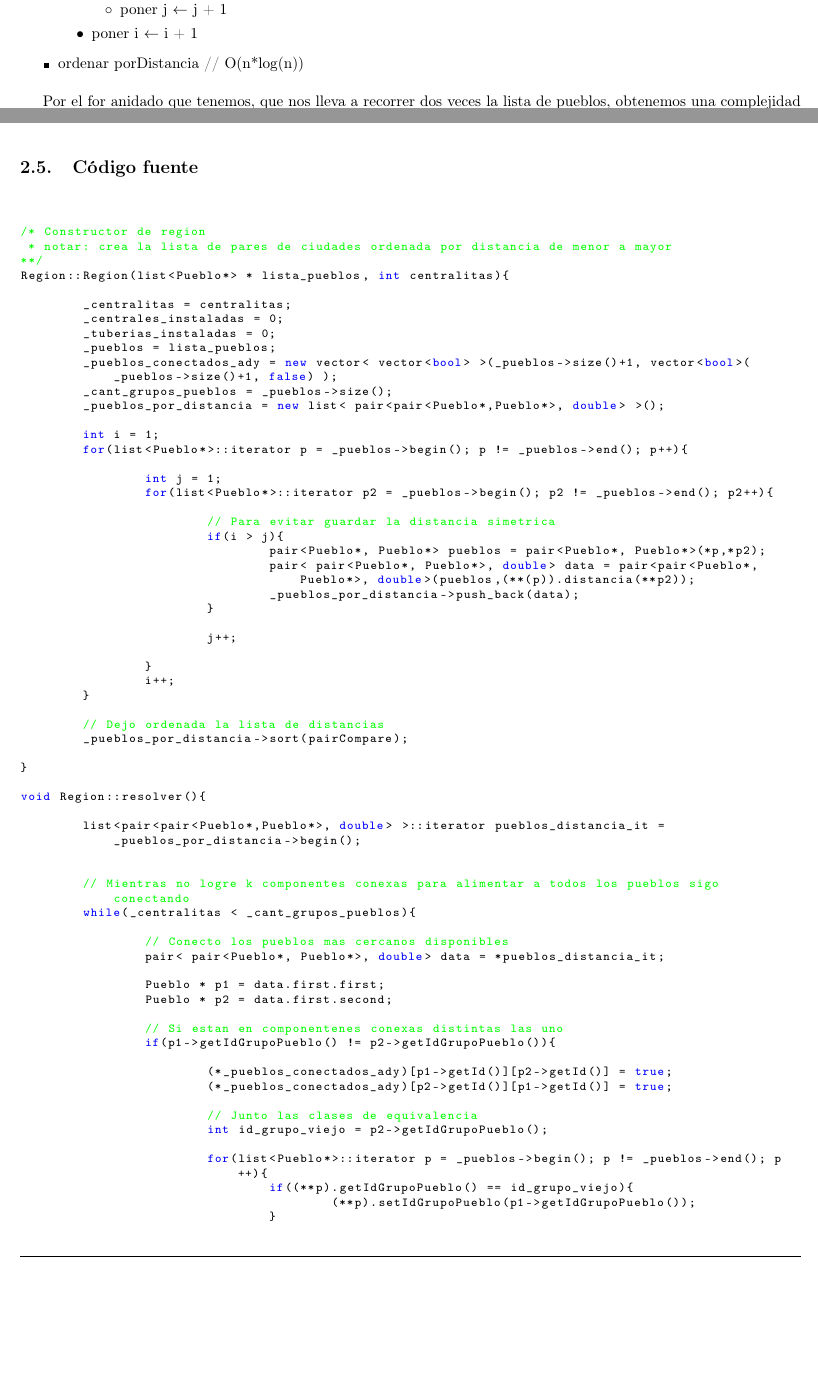
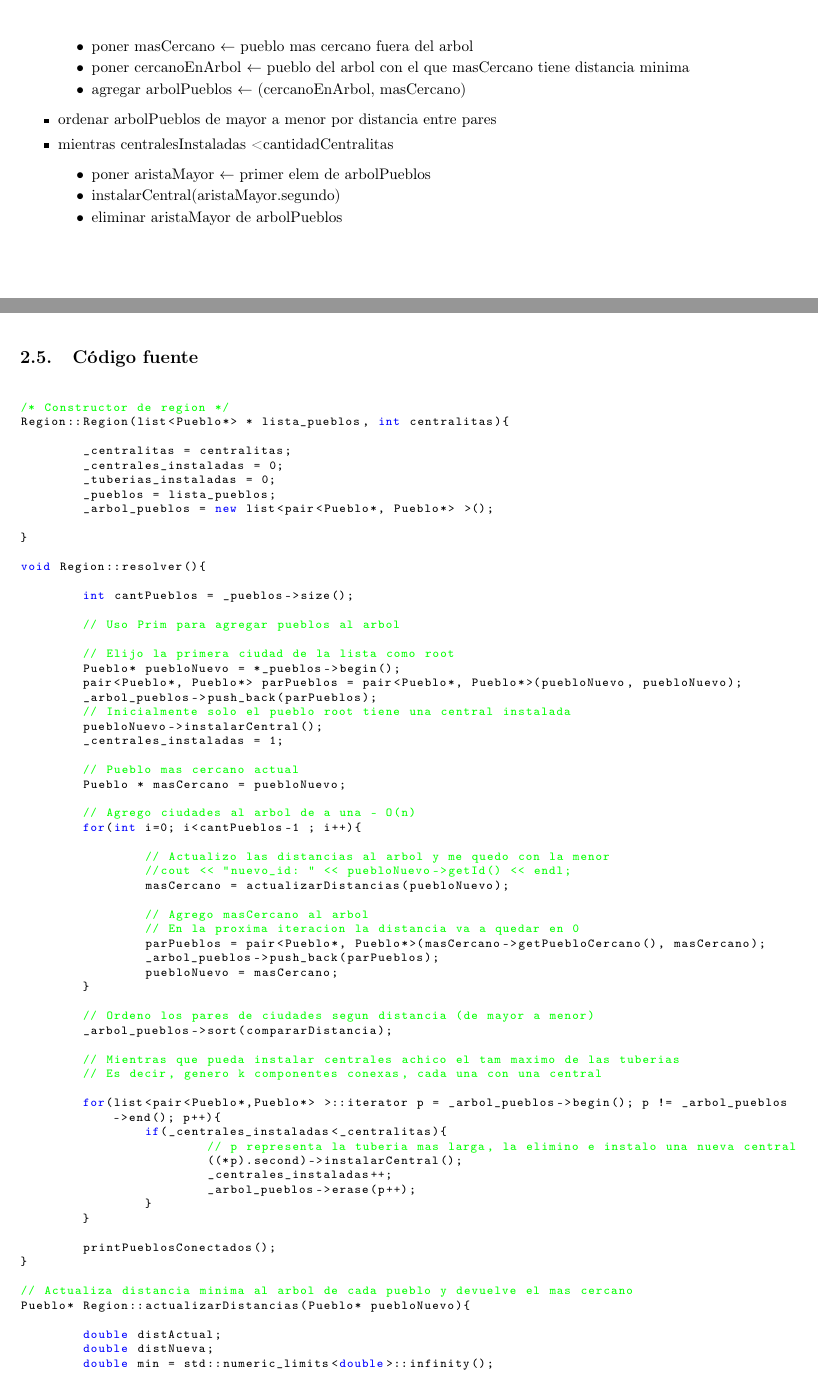
Before and after one commit to matguer/algoritmos3, a LaTeX document (tp2/informe/informe.tex, which reads tp2/informe/ej2.tex): two parts of pages 11 and 12 of 15 before the commit and two parts of pages 12 and 13 of 16 after it, joined at a grey line, cut at the place of the change, the shorter picture padded with empty space. Compiled offline with pdfLaTeX.

Commit message:
*Informe ej2

```diff
--- a/tp2/informe/ej2.tex
+++ b/tp2/informe/ej2.tex
@@ -58,13 +67,20 @@ Analicemos primero el constructor de regi\'on. S\'olo vamos a ver la parte en qu
+	\item poner masCercano $\leftarrow$ pueblo mas cercano fuera del arbol
+	\item poner cercanoEnArbol $\leftarrow$ pueblo del arbol con el que masCercano tiene distancia minima
+	\item agregar arbolPueblos $\leftarrow$ (cercanoEnArbol, masCercano)
+\end{itemize}
+\item ordenar arbolPueblos de mayor a menor por distancia entre pares
+\item mientras centralesInstaladas < cantidadCentralitas
 \begin{itemize}
-		\item si i > j entonces poner pueblos $\leftarrow$ (pueblo, pueblo2) y poner porDistancia $\leftarrow$ (pueblos, distancia(pueblo, pueblo2))
-		\item poner j $\leftarrow$ j + 1
-	\end{itemize}
-	\item poner i $\leftarrow$ i + 1
-\end{itemize}
-\item ordenar porDistancia \/// O(n*log(n))
+	\item poner aristaMayor $\leftarrow$ primer elem de arbolPueblos
+	\item instalarCentral(aristaMayor.segundo)
+	\item eliminar aristaMayor de arbolPueblos
 \end{itemize}
 
-Por el for anidado que tenemos, que nos lleva a recorrer dos veces la lista de pueblos, obtenemos una complejidad de $O(n^2)$
+\end{itemize}
+
+%Por el for anidado que tenemos, que nos lleva a recorrer dos veces la lista de pueblos, obtenemos una complejidad de $O(n^2)$
+
+\newpage
 
 \subsection{C\'odigo fuente}
 
@@ -78,77 +94,72 @@ Por el for anidado que tenemos, que nos lleva a recorrer dos veces la lista de p
 }
 \begin{lstlisting}
 
-
-/* Constructor de region
- * notar: crea la lista de pares de ciudades ordenada por distancia de menor a mayor
-**/
+/* Constructor de region */
 Region::Region(list<Pueblo*> * lista_pueblos, int centralitas){
 
 	_centralitas = centralitas;
 	_centrales_instaladas = 0;
 	_tuberias_instaladas = 0;
 	_pueblos = lista_pueblos;
-	_pueblos_conectados_ady = new vector< vector<bool> >(_pueblos->size()+1, vector<bool>(_pueblos->size()+1, false) );
-	_cant_grupos_pueblos = _pueblos->size();
-	_pueblos_por_distancia = new list< pair<pair<Pueblo*,Pueblo*>, double> >();
-
-	int i = 1;
-	for(list<Pueblo*>::iterator p = _pueblos->begin(); p != _pueblos->end(); p++){
-
-		int j = 1;
-		for(list<Pueblo*>::iterator p2 = _pueblos->begin(); p2 != _pueblos->end(); p2++){
-
-			// Para evitar guardar la distancia simetrica
-			if(i > j){
-				pair<Pueblo*, Pueblo*> pueblos = pair<Pueblo*, Pueblo*>(*p,*p2);
-				pair< pair<Pueblo*, Pueblo*>, double> data = pair<pair<Pueblo*, Pueblo*>, double>(pueblos,(**(p)).distancia(**p2));
-				_pueblos_por_distancia->push_back(data);
-			}
-
-			j++;
-
-		}
-		i++;
-	}
-
-	// Dejo ordenada la lista de distancias
-	_pueblos_por_distancia->sort(pairCompare);
+	_arbol_pueblos = new list<pair<Pueblo*, Pueblo*> >();
 
 }
 
 void Region::resolver(){
 
-	list<pair<pair<Pueblo*,Pueblo*>, double> >::iterator pueblos_distancia_it = _pueblos_por_distancia->begin();
+	int cantPueblos = _pueblos->size();
 
+	// Uso Prim para agregar pueblos al arbol
 
-	// Mientras no logre k componentes conexas para alimentar a todos los pueblos sigo conectando
-	while(_centralitas < _cant_grupos_pueblos){
+	// Elijo la primera ciudad de la lista como root
+	Pueblo* puebloNuevo = *_pueblos->begin();
+	pair<Pueblo*, Pueblo*> parPueblos = pair<Pueblo*, Pueblo*>(puebloNuevo, puebloNuevo);
+	_arbol_pueblos->push_back(parPueblos);
+	// Inicialmente solo el pueblo root tiene una central instalada
+	puebloNuevo->instalarCentral();
+	_centrales_instaladas = 1;
 
-		// Conecto los pueblos mas cercanos disponibles
-		pair< pair<Pueblo*, Pueblo*>, double> data = *pueblos_distancia_it;
+	// Pueblo mas cercano actual
+	Pueblo * masCercano = puebloNuevo;
 
-		Pueblo * p1 = data.first.first;
-		Pueblo * p2 = data.first.second;
+	// Agrego ciudades al arbol de a una - O(n)
+	for(int i=0; i<cantPueblos-1 ; i++){
 
-		// Si estan en componentenes conexas distintas las uno
-		if(p1->getIdGrupoPueblo() != p2->getIdGrupoPueblo()){
+		// Actualizo las distancias al arbol y me quedo con la menor
+		//cout << "nuevo_id: " << puebloNuevo->getId() << endl;
+		masCercano = actualizarDistancias(puebloNuevo);
 
-			(*_pueblos_conectados_ady)[p1->getId()][p2->getId()] = true;
-			(*_pueblos_conectados_ady)[p2->getId()][p1->getId()] = true;
+		// Agrego masCercano al arbol
+		// En la proxima iteracion la distancia va a quedar en 0
+		parPueblos = pair<Pueblo*, Pueblo*>(masCercano->getPuebloCercano(), masCercano);
+		_arbol_pueblos->push_back(parPueblos);
+		puebloNuevo = masCercano;
+	}
 
-			// Junto las clases de equivalencia
-			int id_grupo_viejo = p2->getIdGrupoPueblo();
+	// Ordeno los pares de ciudades segun distancia (de mayor a menor)
+	_arbol_pueblos->sort(compararDistancia);
 
-			for(list<Pueblo*>::iterator p = _pueblos->begin(); p != _pueblos->end(); p++){
-				if((**p).getIdGrupoPueblo() == id_grupo_viejo){
-					(**p).setIdGrupoPueblo(p1->getIdGrupoPueblo());
+	// Mientras que pueda instalar centrales achico el tam maximo de las tuberias
+	// Es decir, genero k componentes conexas, cada una con una central
+
+	for(list<pair<Pueblo*,Pueblo*> >::iterator p = _arbol_pueblos->begin(); p != _arbol_pueblos->end(); p++){
+		if(_centrales_instaladas<_centralitas){
+			// p representa la tuberia mas larga, la elimino e instalo una nueva central
+			((*p).second)->instalarCentral();
+			_centrales_instaladas++;
+			_arbol_pueblos->erase(p++);
 		}
 	}
 
-			_cant_grupos_pueblos--; // La cantidad de componentes conexas siempre disminuye ya que conecto pueblos sueltos a cada paso
-			_tuberias_instaladas++;
-
+	printPueblosConectados();
 }
 
-		pueblos_distancia_it++;
+// Actualiza distancia minima al arbol de cada pueblo y devuelve el mas cercano
+Pueblo* Region::actualizarDistancias(Pueblo* puebloNuevo){
 
+	double distActual;
+	double distNueva;
+	double min = std::numeric_limits<double>::infinity();
+	Pueblo* masCercano = puebloNuevo;
+
+	// Antes de empezar actualizo la distancia del nuevo pueblo
```
Also changed, not shown: tp2/informe/ej2.tex (67 more changed lines). Lines whose indentation alone changed are shown as unchanged.
